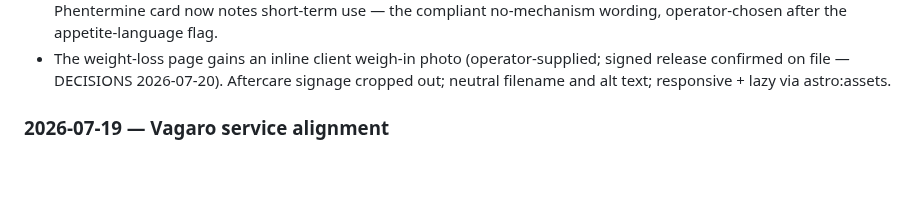
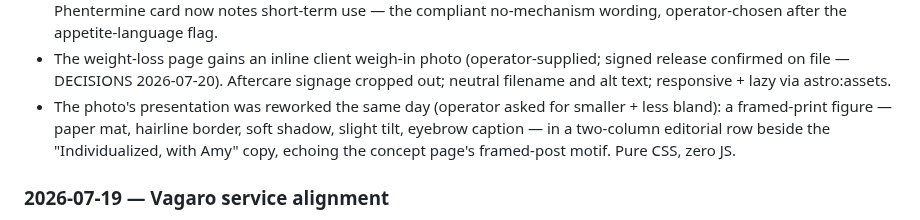
Before and after one commit to gwhitley1969/amyweb, a Markdown page: docs/CHANGELOG.md, the part around the change. Rendered like a GitHub page; blank space fills up the shorter version.

Commit message:
docs: changelog for the photo presentation rework
Co-Authored-By: Claude Fable 5 <noreply@anthropic.com>

```diff
--- a/docs/CHANGELOG.md
+++ b/docs/CHANGELOG.md
@@ -27,6 +27,11 @@ change lives in `docs/DECISIONS.md`; design specs live in
   (operator-supplied; signed release confirmed on file — DECISIONS
   2026-07-20). Aftercare signage cropped out; neutral filename and alt
   text; responsive + lazy via astro:assets.
+- The photo's presentation was reworked the same day (operator asked
+  for smaller + less bland): a framed-print figure — paper mat,
+  hairline border, soft shadow, slight tilt, eyebrow caption — in a
+  two-column editorial row beside the "Individualized, with Amy" copy,
+  echoing the concept page's framed-post motif. Pure CSS, zero JS.
 
 ### 2026-07-19 — Vagaro service alignment
 
```
